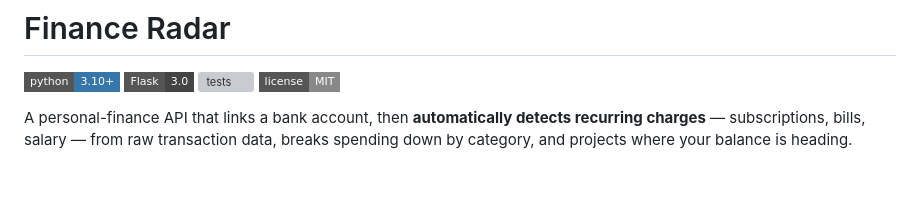
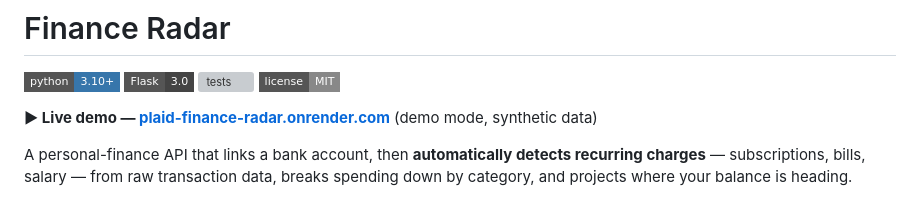
Before and after one commit to fadeel7/plaid_finance_radar, a Markdown page: README.md, the part around the change. Drawn GitHub-style; badges without logos; blank space fills up the shorter version; grey boxes are pictures that could not be loaded.

Commit message:
docs: add live demo link to README

```diff
--- a/README.md
+++ b/README.md
@@ -4,6 +4,8 @@
 ![Flask](https://img.shields.io/badge/Flask-3.0-444?style=flat-square&logo=flask&logoColor=white)
 [![tests](https://github.com/fadeel7/plaid_finance_radar/actions/workflows/ci.yml/badge.svg)](https://github.com/fadeel7/plaid_finance_radar/actions/workflows/ci.yml)
 ![License](https://img.shields.io/badge/license-MIT-888?style=flat-square)
+
+**▶ Live demo — [plaid-finance-radar.onrender.com](https://plaid-finance-radar.onrender.com)** (demo mode, synthetic data)
 
 A personal-finance API that links a bank account, then **automatically detects recurring charges** — subscriptions, bills, salary — from raw transaction data, breaks spending down by category, and projects where your balance is heading.
 
```
